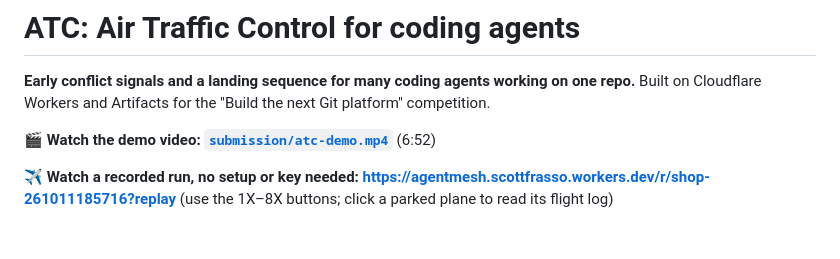
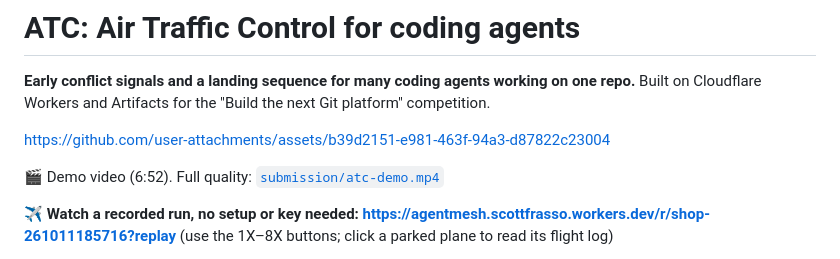
Before and after one commit to scottfrasso/air-traffic-control, a Markdown page: README.md, the part around the change. GitHub-like rendering; blank space fills up the shorter version.

Commit message:
README: embed the demo video as a player (GitHub user-attachments upload)
Co-Authored-By: Claude Opus 5.5 <noreply@anthropic.com>
Claude-Session: https://claude.ai/code/session_01NjsEHhL5dPLkrFFEJvEhEe

```diff
--- a/README.md
+++ b/README.md
@@ -3,7 +3,9 @@
 **Early conflict signals and a landing sequence for many coding agents working on one repo.**
 Built on Cloudflare Workers and Artifacts for the "Build the next Git platform" competition.
 
-🎬 **Watch the demo video: [`submission/atc-demo.mp4`](submission/atc-demo.mp4)** (6:52)
+https://github.com/user-attachments/assets/b39d2151-e981-463f-94a3-d87822c23004
+
+🎬 Demo video (6:52). Full quality: [`submission/atc-demo.mp4`](submission/atc-demo.mp4)
 
 ✈️ **Watch a recorded run, no setup or key needed: [https://agentmesh.scottfrasso.workers.dev/r/shop-261011185716?replay](https://agentmesh.scottfrasso.workers.dev/r/shop-261011185716?replay)** (use the 1X–8X buttons; click a parked plane to read its flight log)
 
```
